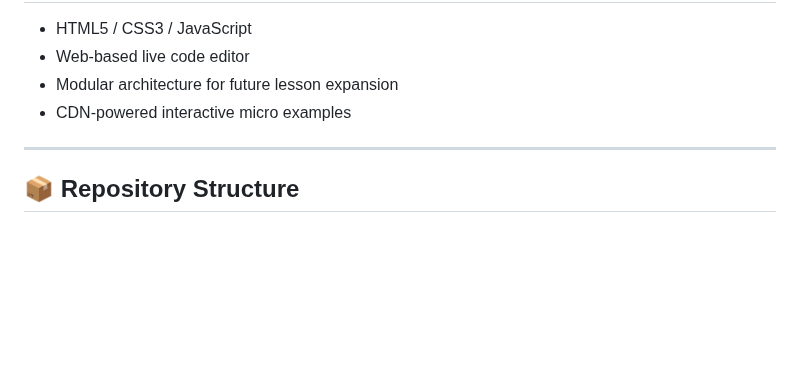
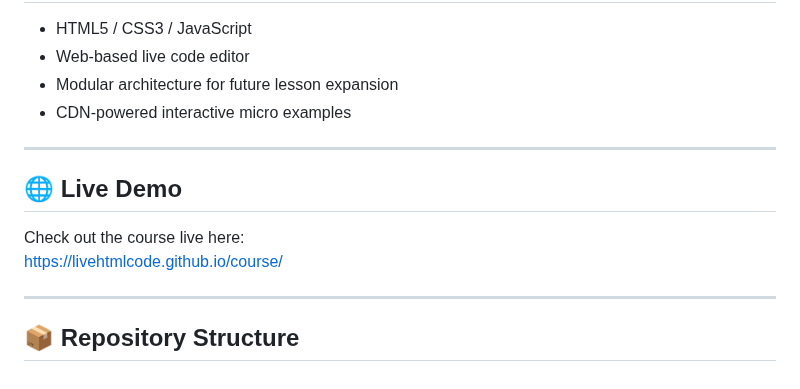
Before and after one commit to livehtmlcode/course, a Markdown page: README.md, the part around the change. Rendered like a GitHub page; blank space fills up the shorter version.

```diff
--- a/README.md
+++ b/README.md
@@ -106,4 +106,11 @@ Let ethics guide your direction and intelligence refine your solutions.
 
 ---
 
+## 🌐 Live Demo
+
+Check out the course live here:
+[https://livehtmlcode.github.io/course/](https://livehtmlcode.github.io/course/)
+
+---
+
 ## 📦 Repository Structure
```
